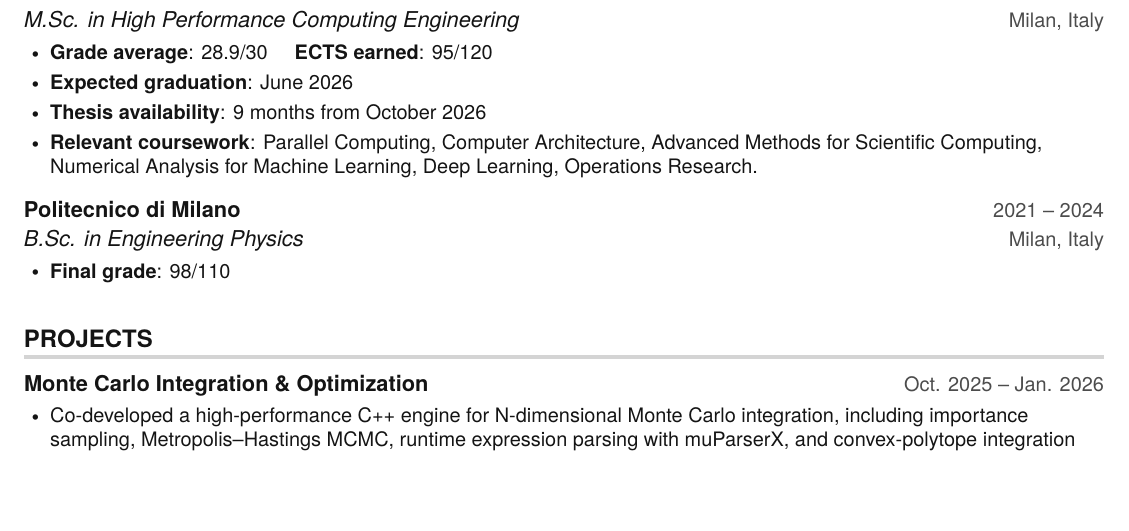
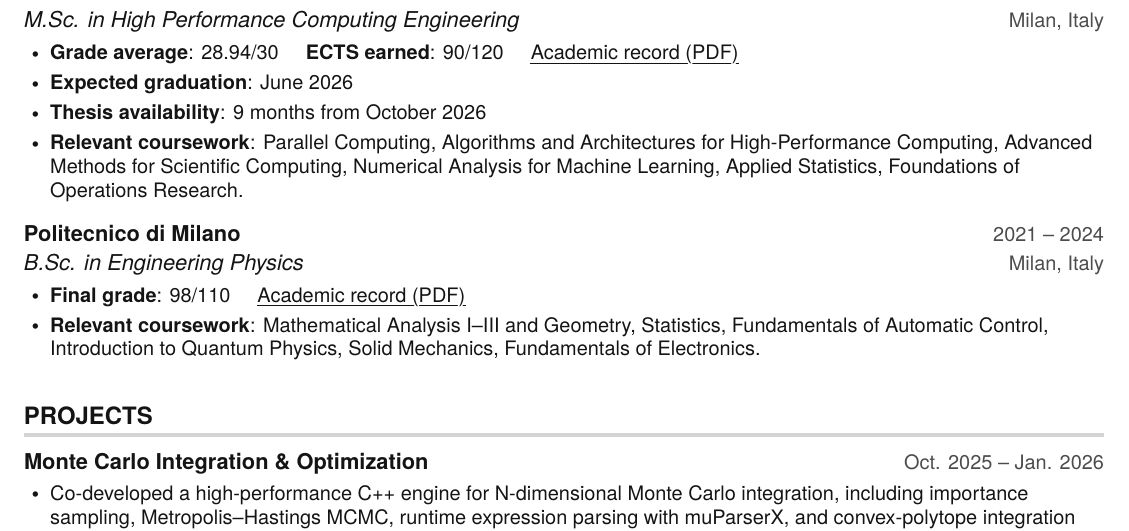
Before and after one commit to BENfrost-20/BENfrost-20.github.io, a LaTeX CV (cv/main.tex): part of the page, cut so that both start at the same text, the shorter picture padded with empty space. Compiled offline with pdfLaTeX.

Commit message:
Enhance CV with academic records and coursework updates
Added academic records links and updated coursework descriptions.

```diff
--- a/cv/main.tex
+++ b/cv/main.tex
@@ -157,18 +160,20 @@
       {Politecnico di Milano}{2024 -- Present}
       {M.Sc. in High Performance Computing Engineering}{Milan, Italy}
       	\resumeItemListStart
-        \resumeItem{\textbf{Grade average}: 28.9/30 \hspace{8pt} \textbf{ECTS earned}: 95/120}
-        % Complete with confirmed dates, then uncomment:
+        % Academic record dated 23 September 2026: 90 degree credits earned.
+        \resumeItem{\textbf{Grade average}: 28.94/30 \hspace{8pt} \textbf{ECTS earned}: 90/120 \hspace{8pt} \href{https://benfrost-20.github.io/documents/IngHPCCareer.pdf}{\myuline{Academic record (PDF)}}}
+        % TODO: Confirm graduation date: June 2026 precedes the October 2026 thesis start.
         \resumeItem{\textbf{Expected graduation}: June 2026}
         \resumeItem{\textbf{Thesis availability}: 9 months from October 2026}
-    	\resumeItem{\textbf{Relevant coursework}: Parallel Computing, Computer Architecture, Advanced Methods for Scientific Computing, Numerical Analysis for Machine Learning, Deep Learning, Operations Research.}
+    	\resumeItem{\textbf{Relevant coursework}: Parallel Computing, Algorithms and Architectures for High-Performance Computing, Advanced Methods for Scientific Computing, Numerical Analysis for Machine Learning, Applied Statistics, Foundations of Operations Research.}
 
     \resumeItemListEnd
     \resumeSubheading
       {Politecnico di Milano}{2021 -- 2024}
       {B.Sc. in Engineering Physics}{Milan, Italy}
       	\resumeItemListStart
-        \resumeItem {\textbf{Final grade}: 98/110}
+        \resumeItem{\textbf{Final grade}: 98/110 \hspace{8pt} \href{https://benfrost-20.github.io/documents/IngPhysicsCareer.pdf}{\myuline{Academic record (PDF)}}}
+        \resumeItem{\textbf{Relevant coursework}: Mathematical Analysis I--III and Geometry, Statistics, Fundamentals of Automatic Control, Introduction to Quantum Physics, Solid Mechanics, Fundamentals of Electronics.}
     \resumeItemListEnd
 
   \resumeSubHeadingListEnd
```
Also changed, not shown: cv/main.tex (3 more changed lines).
